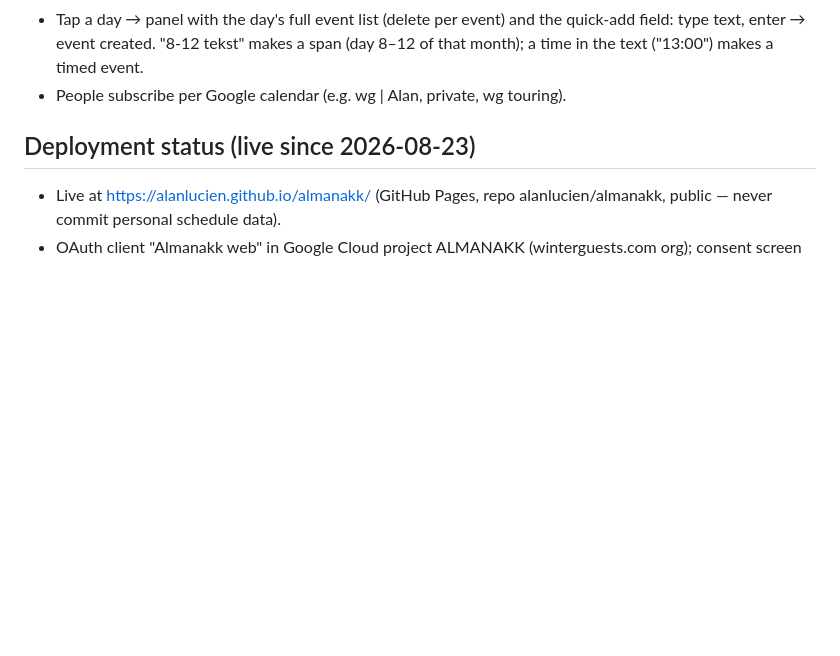
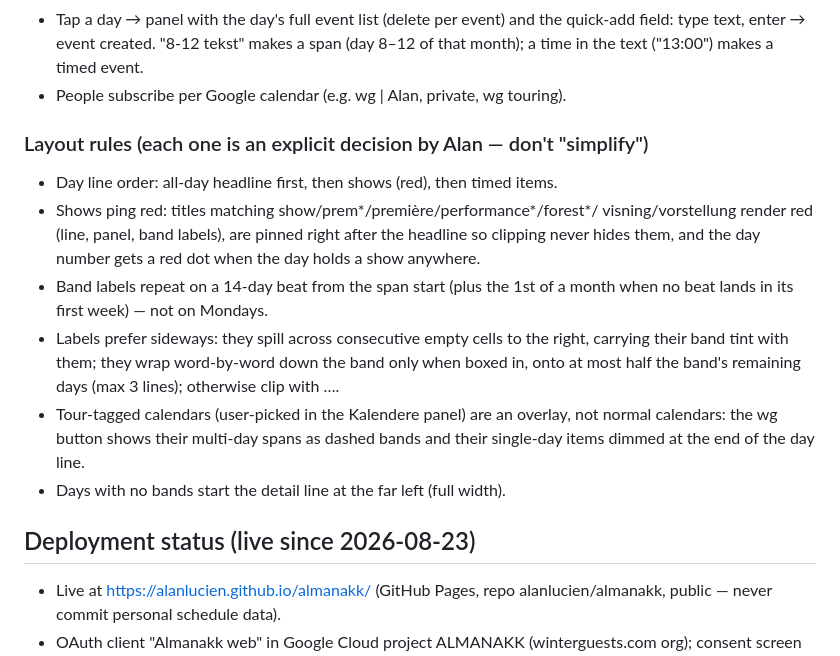
Before and after one commit to alanlucien/almanakk, a Markdown page: CLAUDE.md, the part around the change. GitHub-like rendering; blank space fills up the shorter version.

Commit message:
Document Alan's layout decisions in CLAUDE.md
Co-Authored-By: Claude Fable 5 <noreply@anthropic.com>

```diff
--- a/CLAUDE.md
+++ b/CLAUDE.md
@@ -56,6 +56,24 @@ The sheet is the layout reference and the initial data to import.
   span (day 8–12 of that month); a time in the text ("13:00") makes a timed
   event.
 - People subscribe per Google calendar (e.g. wg | Alan, private, wg touring).
+
+### Layout rules (each one is an explicit decision by Alan — don't "simplify")
+
+- Day line order: all-day headline first, then shows (red), then timed items.
+- Shows ping red: titles matching show/prem*/première/performance*/forest*/
+  visning/vorstellung render red (line, panel, band labels), are pinned right
+  after the headline so clipping never hides them, and the day number gets a
+  red dot when the day holds a show anywhere.
+- Band labels repeat on a 14-day beat from the span start (plus the 1st of a
+  month when no beat lands in its first week) — not on Mondays.
+- Labels prefer sideways: they spill across consecutive empty cells to the
+  right, carrying their band tint with them; they wrap word-by-word down the
+  band only when boxed in, onto at most half the band's remaining days (max
+  3 lines); otherwise clip with ….
+- Tour-tagged calendars (user-picked in the Kalendere panel) are an overlay,
+  not normal calendars: the wg button shows their multi-day spans as dashed
+  bands and their single-day items dimmed at the end of the day line.
+- Days with no bands start the detail line at the far left (full width).
 
 ## Deployment status (live since 2026-08-23)
 
```
